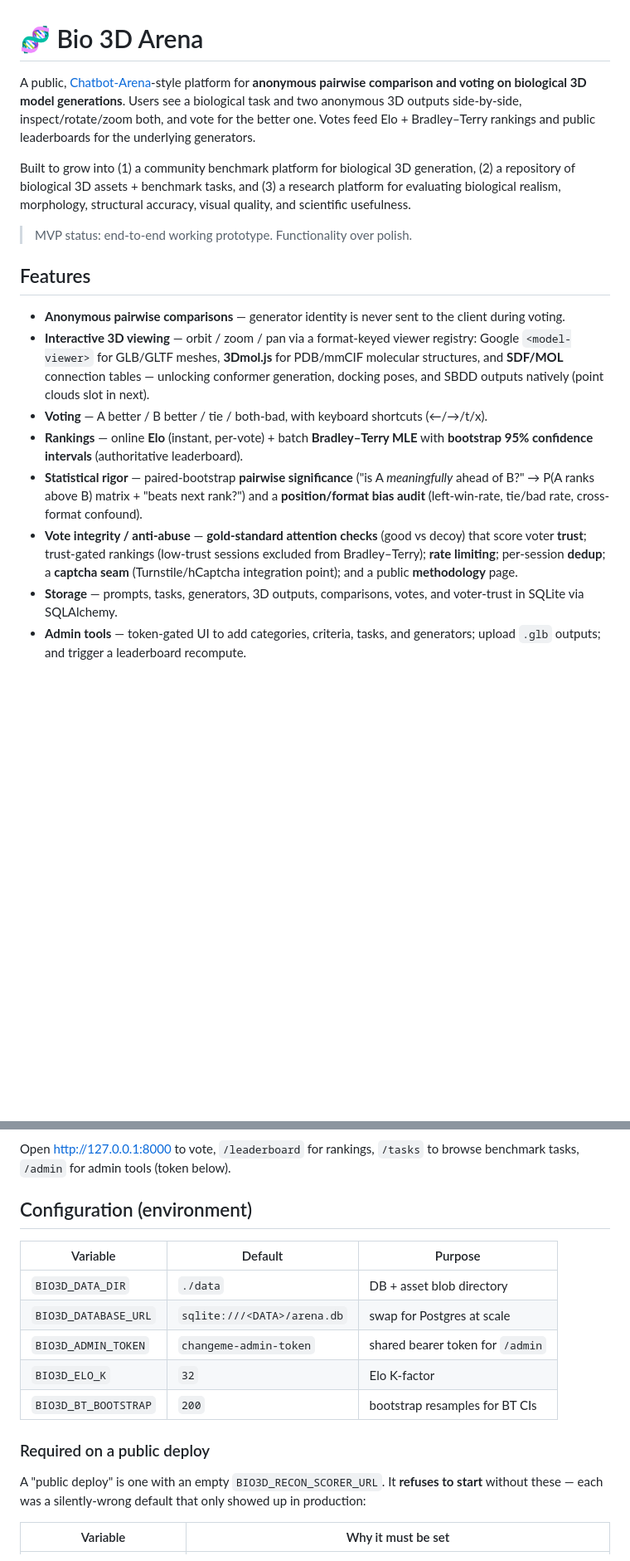
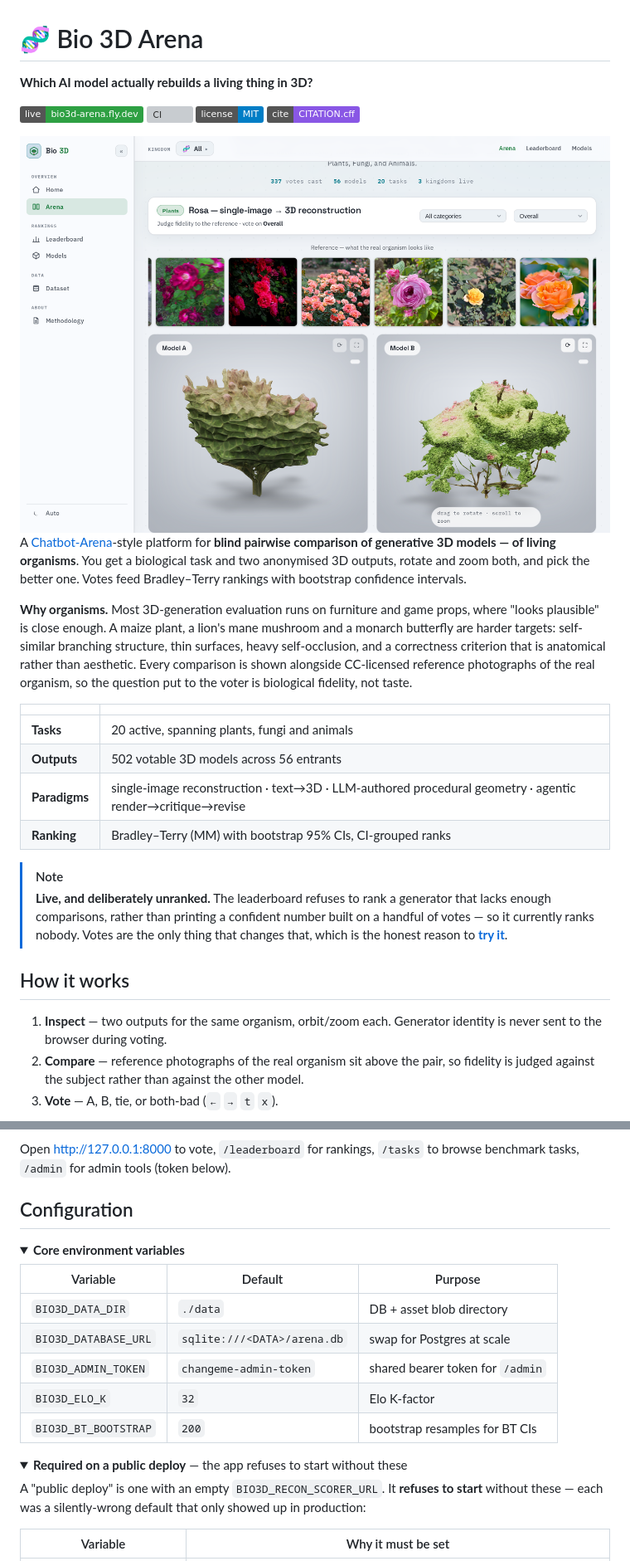
Before and after one commit to musharna/bio3d-arena, a Markdown page: README.md, 2 parts joined by grey strips. Shown at 83% size. Rendered like a GitHub page; pictures changed too: docs/images/arena-light.png (added); folded sections open; badges without logos; blank space fills up the shorter version; grey boxes are pictures that could not be loaded.

```diff
--- a/README.md
+++ b/README.md
@@ -1,41 +1,48 @@
 # 🧬 Bio 3D Arena
 
-A public, [Chatbot-Arena](https://lmarena.ai/)-style platform for **anonymous
-pairwise comparison and voting on biological 3D model generations**. Users see a
-biological task and two anonymous 3D outputs side-by-side, inspect/rotate/zoom
-both, and vote for the better one. Votes feed Elo + Bradley–Terry rankings and
-public leaderboards for the underlying generators.
+**Which AI model actually rebuilds a living thing in 3D?**
 
-Built to grow into (1) a community benchmark platform for biological 3D
-generation, (2) a repository of biological 3D assets + benchmark tasks, and
-(3) a research platform for evaluating biological realism, morphology,
-structural accuracy, visual quality, and scientific usefulness.
+[![Live](https://img.shields.io/badge/live-bio3d--arena.fly.dev-2ea043)](https://bio3d-arena.fly.dev)
+[![CI](https://github.com/musharna/bio3d-arena/actions/workflows/ci.yml/badge.svg)](https://github.com/musharna/bio3d-arena/actions/workflows/ci.yml)
+[![License: MIT](https://img.shields.io/badge/license-MIT-blue)](LICENSE)
+[![Cite](https://img.shields.io/badge/cite-CITATION.cff-8957e5)](CITATION.cff)
 
-> MVP status: end-to-end working prototype. Functionality over polish.
+<picture>
+  <source media="(prefers-color-scheme: dark)" srcset="docs/images/arena-dark.png">
+  <img alt="The arena: a goldfish reconstruction task, reference photographs of the real organism, and two anonymised 3D models side by side" src="docs/images/arena-light.png">
+</picture>
 
-## Features
+A [Chatbot-Arena](https://lmarena.ai/)-style platform for **blind pairwise
+comparison of generative 3D models — of living organisms**. You get a biological
+task and two anonymised 3D outputs, rotate and zoom both, and pick the better one.
+Votes feed Bradley–Terry rankings with bootstrap confidence intervals.
 
-- **Anonymous pairwise comparisons** — generator identity is never sent to the
-  client during voting.
-- **Interactive 3D viewing** — orbit / zoom / pan via a format-keyed viewer
-  registry: Google `<model-viewer>` for GLB/GLTF meshes, **3Dmol.js** for
-  PDB/mmCIF molecular structures, and **SDF/MOL** connection tables — unlocking
-  conformer generation, docking poses, and SBDD outputs natively (point clouds
-  slot in next).
-- **Voting** — A better / B better / tie / both-bad, with keyboard shortcuts
-  (←/→/t/x).
-- **Rankings** — online **Elo** (instant, per-vote) + batch **Bradley–Terry MLE**
-  with **bootstrap 95% confidence intervals** (authoritative leaderboard).
-- **Statistical rigor** — paired-bootstrap **pairwise significance** ("is A
-  _meaningfully_ ahead of B?" → P(A ranks above B) matrix + "beats next rank?")
-  and a **position/format bias audit** (left-win-rate, tie/bad rate, cross-format
-  confound).
-- **Vote integrity / anti-abuse** — **gold-standard attention checks** (good vs
-  decoy) that score voter **trust**; trust-gated rankings (low-trust sessions
-  excluded from Bradley–Terry); **rate limiting**; per-session **dedup**; a
-  **captcha seam** (Turnstile/hCaptcha integration point); and a public
-  **methodology** page.
-- **Storage** — prompts, tasks, generators, 3D outputs, comparisons, votes, and
-  voter-trust in SQLite via SQLAlchemy.
-- **Admin tools** — token-gated UI to add categories, criteria, tasks, and
-  generators; upload `.glb` outputs; and trigger a leaderboard recompute.
+**Why organisms.** Most 3D-generation evaluation runs on furniture and game props,
+where "looks plausible" is close enough. A maize plant, a lion's mane mushroom and
+a monarch butterfly are harder targets: self-similar branching structure, thin
+surfaces, heavy self-occlusion, and a correctness criterion that is anatomical
+rather than aesthetic. Every comparison is shown alongside CC-licensed reference
+photographs of the real organism, so the question put to the voter is biological
+fidelity, not taste.
+
+|               |                                                                                                           |
+| ------------- | --------------------------------------------------------------------------------------------------------- |
+| **Tasks**     | 20 active, spanning plants, fungi and animals                                                             |
+| **Outputs**   | 502 votable 3D models across 56 entrants                                                                  |
+| **Paradigms** | single-image reconstruction · text→3D · LLM-authored procedural geometry · agentic render→critique→revise |
+| **Ranking**   | Bradley–Terry (MM) with bootstrap 95% CIs, CI-grouped ranks                                               |
+
+> [!NOTE]
+> **Live, and deliberately unranked.** The leaderboard refuses to rank a generator
+> that lacks enough comparisons, rather than printing a confident number built on a
+> handful of votes — so it currently ranks nobody. Votes are the only thing that
+> changes that, which is the honest reason to **[try it](https://bio3d-arena.fly.dev/arena)**.
+
+## How it works
+
+1. **Inspect** — two outputs for the same organism, orbit/zoom each. Generator
+   identity is never sent to the browser during voting.
+2. **Compare** — reference photographs of the real organism sit above the pair, so
+   fidelity is judged against the subject rather than against the other model.
+3. **Vote** — A, B, tie, or both-bad (`←` `→` `t` `x`).
+
@@ -107,7 +150,10 @@ enforces it.
 Open <http://127.0.0.1:8000> to vote, `/leaderboard` for rankings, `/tasks` to
 browse benchmark tasks, `/admin` for admin tools (token below).
 
-## Configuration (environment)
+## Configuration
+
+<details>
+<summary><b>Core environment variables</b></summary>
 
 | Variable             | Default                     | Purpose                          |
 | -------------------- | --------------------------- | -------------------------------- |
@@ -117,7 +163,10 @@ browse benchmark tasks, `/admin` for admin tools (token below).
 | `BIO3D_ELO_K`        | `32`                        | Elo K-factor                     |
 | `BIO3D_BT_BOOTSTRAP` | `200`                       | bootstrap resamples for BT CIs   |
 
-### Required on a public deploy
+</details>
+
+<details>
+<summary><b>Required on a public deploy</b> — the app refuses to start without these</summary>
 
 A "public deploy" is one with an empty `BIO3D_RECON_SCORER_URL`. It **refuses to start**
 without these — each was a silently-wrong default that only showed up in production:
```
Also changed, not shown: other parts of README.md (+87 -6 lines), docs/images/arena-dark.png (added), docs/images/leaderboard-dark.png (added), docs/images/leaderboard-light.png (added), 2 other files.
